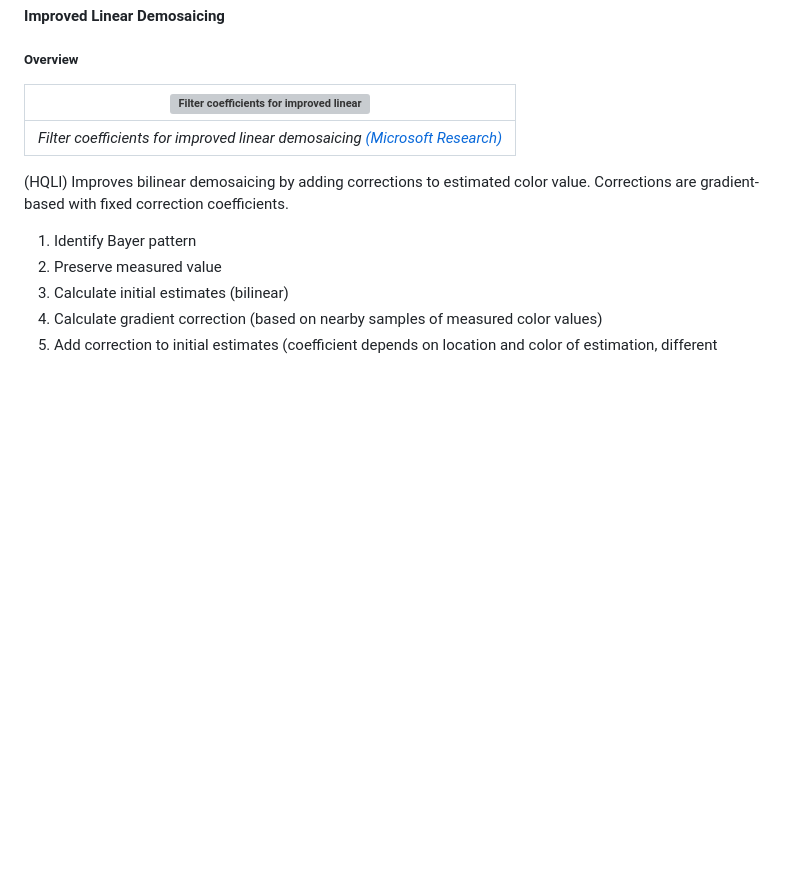
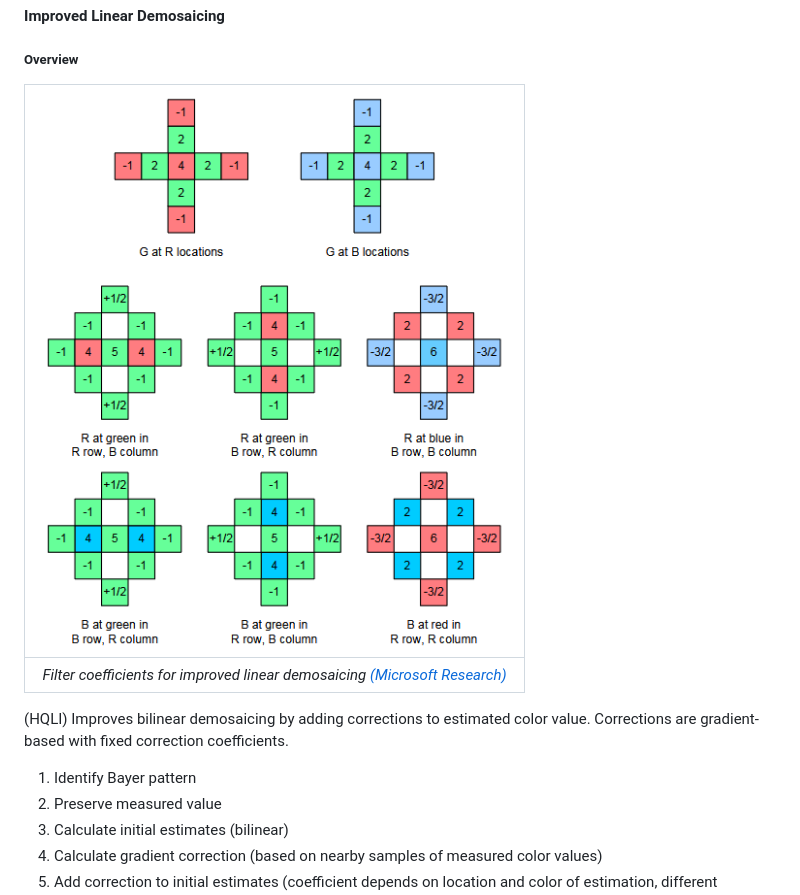
Before and after one commit to archit3ct0/denoising-demosaicing, a Markdown page: docs/denoising-and-demosaicing-methods.md, the part around one of its changes. GitHub-like rendering; blank space fills up the shorter version; grey boxes are pictures that could not be loaded.

```diff
--- a/docs/denoising-and-demosaicing-methods.md
+++ b/docs/denoising-and-demosaicing-methods.md
@@ -38,7 +38,7 @@ Estimates missing color values by averaging nearby samples of desired color. Ser
 
 #### Improved Linear Demosaicing
 ##### Overview
-| ![Filter coefficients for improved linear demosaicing (Microsoft Research)](images\demosaicing_improved_linear.png) |
+| ![Filter coefficients for improved linear demosaicing](images/demosaicing_improved_linear.png) |
 |:--:|
 | *Filter coefficients for improved linear demosaicing* [*(Microsoft Research)*](https://www.microsoft.com/en-us/research/wp-content/uploads/2016/02/Demosaicing_ICASSP04.pdf) |
 
```
Also changed, not shown: other parts of docs/denoising-and-demosaicing-methods.md (+1 -1 lines), docs/evaluation-metrics.md (+38 -6 lines), docs/images/CPSNR_formula.png (added), docs/images/SSIM_formula.png (added), 2 other files.
